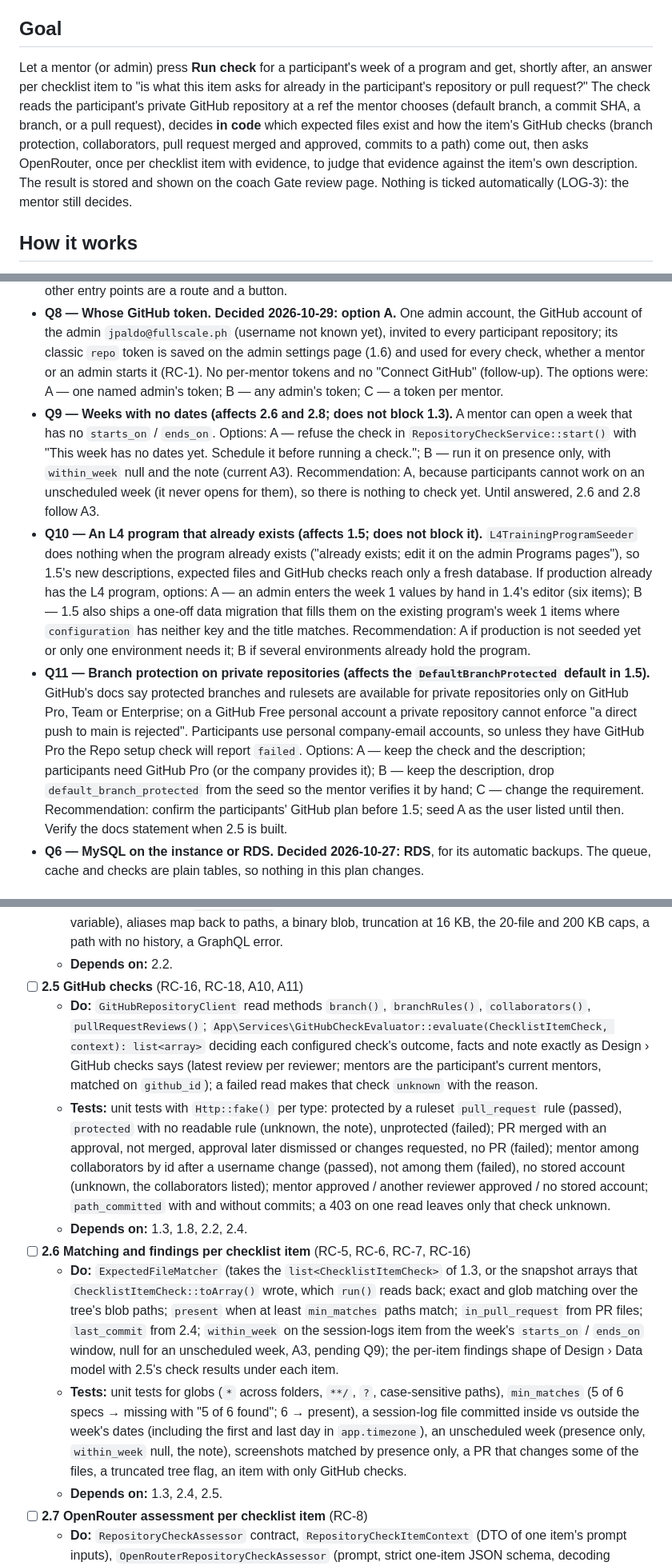
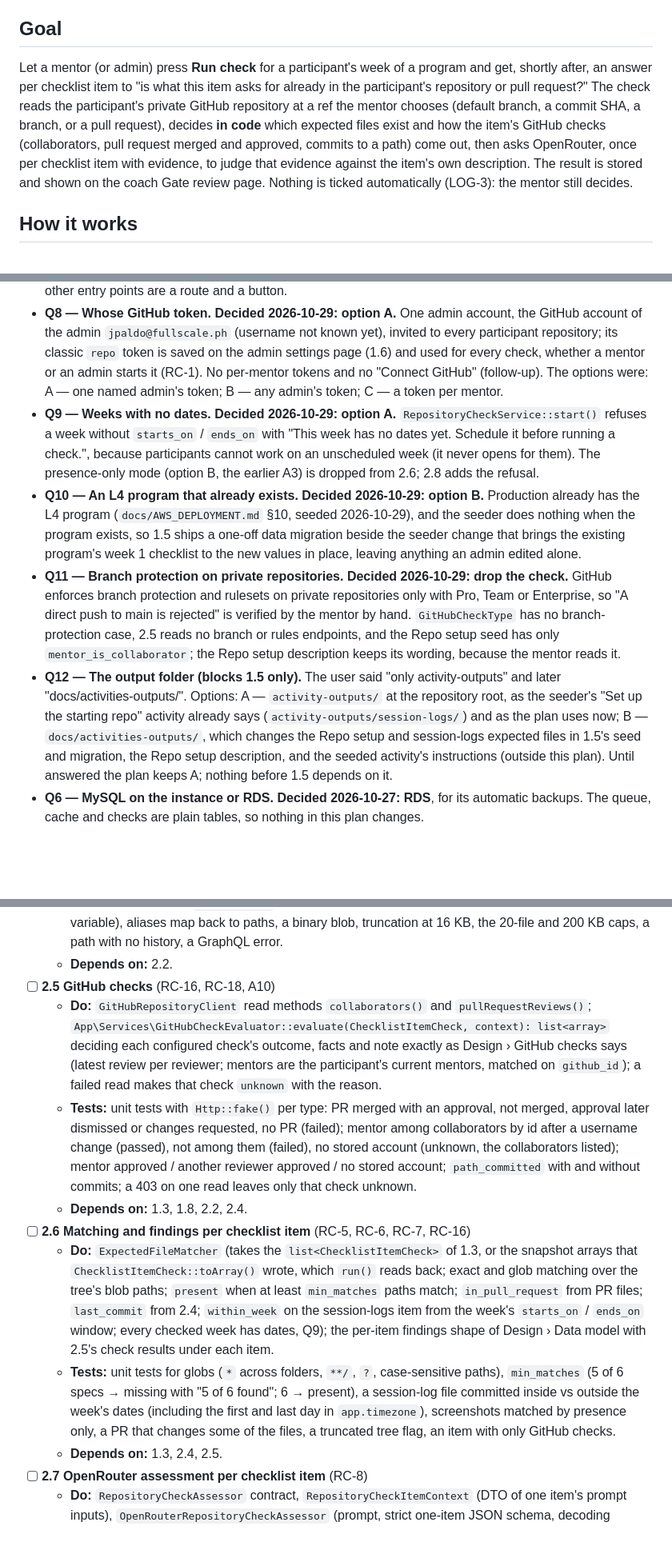
Before and after one commit to jpaldo/dev-training-platform, a Markdown page: docs/plans/repository-ai-check.md, 3 parts joined by grey strips. Shown at 80% size. GitHub-like rendering; blank space fills up the shorter version.

Commit message:
Record the branch protection, data migration, timeout and unscheduled week decisions in the repository check plan
Co-Authored-By: Claude Opus 5.5 <noreply@anthropic.com>

```diff
--- a/docs/plans/repository-ai-check.md
+++ b/docs/plans/repository-ai-check.md
@@ -8,7 +8,7 @@ Source: the open decision "AI scoring and submission checks run only when a ment
 
 ## Goal
 
-Let a mentor (or admin) press **Run check** for a participant's week of a program and get, shortly after, an answer per checklist item to "is what this item asks for already in the participant's repository or pull request?" The check reads the participant's private GitHub repository at a ref the mentor chooses (default branch, a commit SHA, a branch, or a pull request), decides **in code** which expected files exist and how the item's GitHub checks (branch protection, collaborators, pull request merged and approved, commits to a path) come out, then asks OpenRouter, once per checklist item with evidence, to judge that evidence against the item's own description. The result is stored and shown on the coach Gate review page. Nothing is ticked automatically (LOG-3): the mentor still decides.
+Let a mentor (or admin) press **Run check** for a participant's week of a program and get, shortly after, an answer per checklist item to "is what this item asks for already in the participant's repository or pull request?" The check reads the participant's private GitHub repository at a ref the mentor chooses (default branch, a commit SHA, a branch, or a pull request), decides **in code** which expected files exist and how the item's GitHub checks (collaborators, pull request merged and approved, commits to a path) come out, then asks OpenRouter, once per checklist item with evidence, to judge that evidence against the item's own description. The result is stored and shown on the coach Gate review page. Nothing is ticked automatically (LOG-3): the mentor still decides.
 
 ## How it works
 
@@ -216,9 +217,10 @@ Production runs on **one EC2 instance with nginx and php-fpm** and **MySQL on Am
 - **Q4 — Provider.** OpenRouter only (as requested), or also OpenAI / Anthropic / Gemini through their existing providers? OpenRouter only in v1; the assessor contract allows the others later.
 - **Q5 — Where else to trigger.** The Gate review page only, or also the submission review page (per activity, `coach.reviews.show`) and the admin Program page (`admin.programs.show`, which absorbed the admin session dashboard in the merge)? Gate review page only in v1; the service is per participant and week, so other entry points are a route and a button.
 - **Q8 — Whose GitHub token.** **Decided 2026-10-29: option A.** One admin account, the GitHub account of the admin `jpaldo@fullscale.ph` (username not known yet), invited to every participant repository; its classic `repo` token is saved on the admin settings page (1.6) and used for every check, whether a mentor or an admin starts it (RC-1). No per-mentor tokens and no "Connect GitHub" (follow-up). The options were: A — one named admin's token; B — any admin's token; C — a token per mentor.
-- **Q9 — Weeks with no dates (affects 2.6 and 2.8; does not block 1.3).** A mentor can open a week that has no `starts_on` / `ends_on`. Options: A — refuse the check in `RepositoryCheckService::start()` with "This week has no dates yet. Schedule it before running a check."; B — run it on presence only, with `within_week` null and the note (current A3). Recommendation: A, because participants cannot work on an unscheduled week (it never opens for them), so there is nothing to check yet. Until answered, 2.6 and 2.8 follow A3.
-- **Q10 — An L4 program that already exists (affects 1.5; does not block it).** `L4TrainingProgramSeeder` does nothing when the program already exists ("already exists; edit it on the admin Programs pages"), so 1.5's new descriptions, expected files and GitHub checks reach only a fresh database. If production already has the L4 program, options: A — an admin enters the week 1 values by hand in 1.4's editor (six items); B — 1.5 also ships a one-off data migration that fills them on the existing program's week 1 items where `configuration` has neither key and the title matches. Recommendation: A if production is not seeded yet or only one environment needs it; B if several environments already hold the program.
-- **Q11 — Branch protection on private repositories (affects the `DefaultBranchProtected` default in 1.5).** GitHub's docs say protected branches and rulesets are available for private repositories only on GitHub Pro, Team or Enterprise; on a GitHub Free personal account a private repository cannot enforce "a direct push to main is rejected". Participants use personal company-email accounts, so unless they have GitHub Pro the Repo setup check will report `failed`. Options: A — keep the check and the description; participants need GitHub Pro (or the company provides it); B — keep the description, drop `default_branch_protected` from the seed so the mentor verifies it by hand; C — change the requirement. Recommendation: confirm the participants' GitHub plan before 1.5; seed A as the user listed until then. Verify the docs statement when 2.5 is built.
+- **Q9 — Weeks with no dates.** **Decided 2026-10-29: option A.** `RepositoryCheckService::start()` refuses a week without `starts_on` / `ends_on` with "This week has no dates yet. Schedule it before running a check.", because participants cannot work on an unscheduled week (it never opens for them). The presence-only mode (option B, the earlier A3) is dropped from 2.6; 2.8 adds the refusal.
+- **Q10 — An L4 program that already exists.** **Decided 2026-10-29: option B.** Production already has the L4 program (`docs/AWS_DEPLOYMENT.md` §10, seeded 2026-10-29), and the seeder does nothing when the program exists, so 1.5 ships a one-off data migration beside the seeder change that brings the existing program's week 1 checklist to the new values in place, leaving anything an admin edited alone.
+- **Q11 — Branch protection on private repositories.** **Decided 2026-10-29: drop the check.** GitHub enforces branch protection and rulesets on private repositories only with Pro, Team or Enterprise, so "A direct push to main is rejected" is verified by the mentor by hand. `GitHubCheckType` has no branch-protection case, 2.5 reads no branch or rules endpoints, and the Repo setup seed has only `mentor_is_collaborator`; the Repo setup description keeps its wording, because the mentor reads it.
+- **Q12 — The output folder (blocks 1.5 only).** The user said "only activity-outputs" and later "docs/activities-outputs/". Options: A — `activity-outputs/` at the repository root, as the seeder's "Set up the starting repo" activity already says (`activity-outputs/session-logs/`) and as the plan uses now; B — `docs/activities-outputs/`, which changes the Repo setup and session-logs expected files in 1.5's seed and migration, the Repo setup description, and the seeded activity's instructions (outside this plan). Until answered the plan keeps A; nothing before 1.5 depends on it.
 - **Q6 — MySQL on the instance or RDS.** **Decided 2026-10-27: RDS**, for its automatic backups. The queue, cache and checks are plain tables, so nothing in this plan changes.
 
 ## Phase 1 — Data, settings and checklist item configuration
@@ -297,13 +304,13 @@ Production runs on **one EC2 instance with nginx and php-fpm** and **MySQL on Am
   - **Do:** `GitHubRepositoryClient::fileEvidence()` (Design › GitHub access: one `POST /graphql`, aliases, variables only, at most 20 content paths and 100 history paths) returning per path the excerpt (cut at 16 KB in PHP; `isBinary` gives none; `isTruncated` noted), `byteSize`, and the last commit (`oid`, `committedDate`, `url`) with its associated pull requests; a GraphQL `errors` response maps to `GitHubRequestException`; `RepositoryCheckService` picks the content paths under the 20-file and 200 KB caps (required entries first, session logs newest 3).
   - **Tests:** unit tests with `Http::fake()`: the request body uses variables (a path with a quote stays a variable), aliases map back to paths, a binary blob, truncation at 16 KB, the 20-file and 200 KB caps, a path with no history, a GraphQL error.
   - **Depends on:** 2.2.
-- [ ] **2.5 GitHub checks** (RC-16, RC-18, A10, A11)
-  - **Do:** `GitHubRepositoryClient` read methods `branch()`, `branchRules()`, `collaborators()`, `pullRequestReviews()`; `App\Services\GitHubCheckEvaluator::evaluate(ChecklistItemCheck, context): list<array>` deciding each configured check's outcome, facts and note exactly as Design › GitHub checks says (latest review per reviewer; mentors are the participant's current mentors, matched on `github_id`); a failed read makes that check `unknown` with the reason.
-  - **Tests:** unit tests with `Http::fake()` per type: protected by a ruleset `pull_request` rule (passed), `protected` with no readable rule (unknown, the note), unprotected (failed); PR merged with an approval, not merged, approval later dismissed or changes requested, no PR (failed); mentor among collaborators by id after a username change (passed), not among them (failed), no stored account (unknown, the collaborators listed); mentor approved / another reviewer approved / no stored account; `path_committed` with and without commits; a 403 on one read leaves only that check unknown.
+- [ ] **2.5 GitHub checks** (RC-16, RC-18, A10)
+  - **Do:** `GitHubRepositoryClient` read methods `collaborators()` and `pullRequestReviews()`; `App\Services\GitHubCheckEvaluator::evaluate(ChecklistItemCheck, context): list<array>` deciding each configured check's outcome, facts and note exactly as Design › GitHub checks says (latest review per reviewer; mentors are the participant's current mentors, matched on `github_id`); a failed read makes that check `unknown` with the reason.
+  - **Tests:** unit tests with `Http::fake()` per type: PR merged with an approval, not merged, approval later dismissed or changes requested, no PR (failed); mentor among collaborators by id after a username change (passed), not among them (failed), no stored account (unknown, the collaborators listed); mentor approved / another reviewer approved / no stored account; `path_committed` with and without commits; a 403 on one read leaves only that check unknown.
   - **Depends on:** 1.3, 1.8, 2.2, 2.4.
 - [ ] **2.6 Matching and findings per checklist item** (RC-5, RC-6, RC-7, RC-16)
-  - **Do:** `ExpectedFileMatcher` (takes the `list<ChecklistItemCheck>` of 1.3, or the snapshot arrays that `ChecklistItemCheck::toArray()` wrote, which `run()` reads back; exact and glob matching over the tree's blob paths; `present` when at least `min_matches` paths match; `in_pull_request` from PR files; `last_commit` from 2.4; `within_week` on the session-logs item from the week's `starts_on` / `ends_on` window, null for an unscheduled week, A3, pending Q9); the per-item findings shape of Design › Data model with 2.5's check results under each item.
-  - **Tests:** unit tests for globs (`*` across folders, `**/`, `?`, case-sensitive paths), `min_matches` (5 of 6 specs → missing with "5 of 6 found"; 6 → present), a session-log file committed inside vs outside the week's dates (including the first and last day in `app.timezone`), an unscheduled week (presence only, `within_week` null, the note), screenshots matched by presence only, a PR that changes some of the files, a truncated tree flag, an item with only GitHub checks.
+  - **Do:** `ExpectedFileMatcher` (takes the `list<ChecklistItemCheck>` of 1.3, or the snapshot arrays that `ChecklistItemCheck::toArray()` wrote, which `run()` reads back; exact and glob matching over the tree's blob paths; `present` when at least `min_matches` paths match; `in_pull_request` from PR files; `last_commit` from 2.4; `within_week` on the session-logs item from the week's `starts_on` / `ends_on` window; every checked week has dates, Q9); the per-item findings shape of Design › Data model with 2.5's check results under each item.
+  - **Tests:** unit tests for globs (`*` across folders, `**/`, `?`, case-sensitive paths), `min_matches` (5 of 6 specs → missing with "5 of 6 found"; 6 → present), a session-log file committed inside vs outside the week's dates (including the first and last day in `app.timezone`), screenshots matched by presence only, a PR that changes some of the files, a truncated tree flag, an item with only GitHub checks.
   - **Depends on:** 1.3, 2.4, 2.5.
 - [ ] **2.7 OpenRouter assessment per checklist item** (RC-8)
   - **Do:** `RepositoryCheckAssessor` contract, `RepositoryCheckItemContext` (DTO of one item's prompt inputs), `OpenRouterRepositoryCheckAssessor` (prompt, strict one-item JSON schema, decoding through 2.1's client), `UnavailableRepositoryCheckAssessor`, `AiProviderConfigurationService::settingsForProvider()` and `AiScoringProviderResolver::resolveRepositoryCheckAssessor()` (Design › AI assessment: always the OpenRouter key and model); `RepositoryCheckService::assess()` (one request per item with evidence, `does_not_meet` in code for an item without) and `reconcile()` with validation.
```
Also changed, not shown: other parts of docs/plans/repository-ai-check.md (+32 -26 lines).
